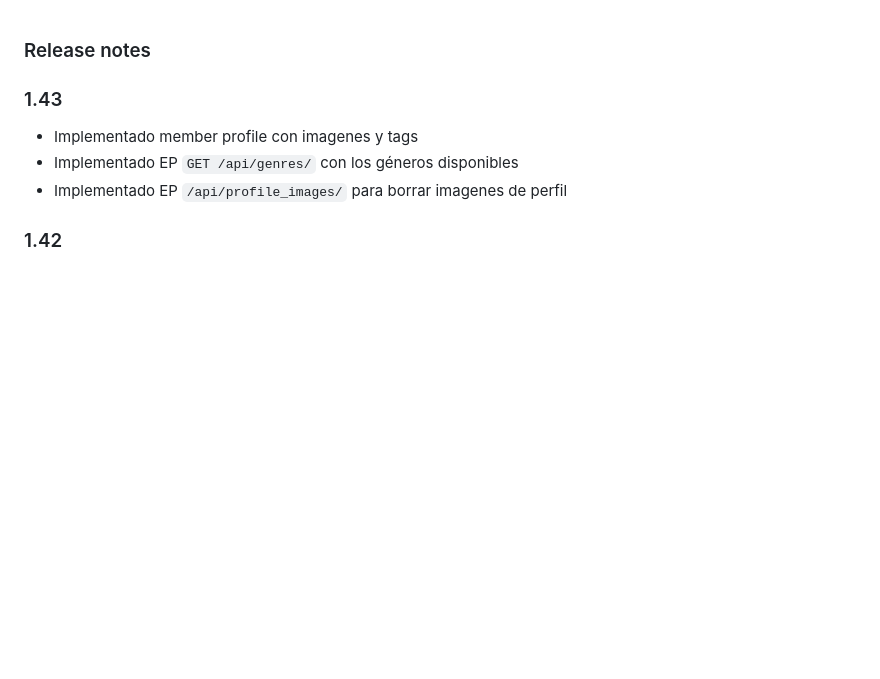
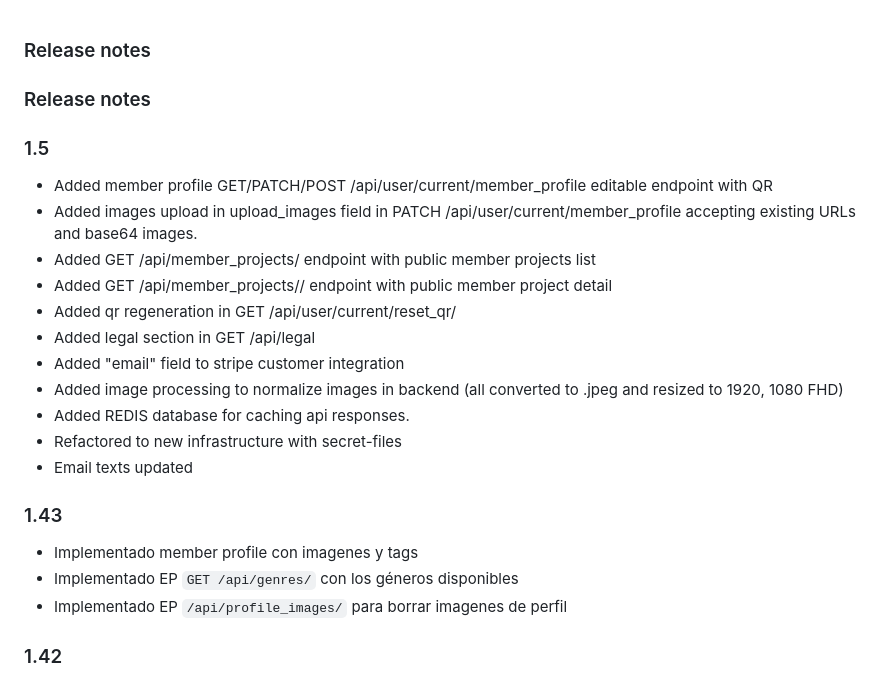
Before and after one commit to ameba-bcn/ameba-backend, a Markdown page: RELEASE_NOTES.md, the part around the change. Drawn GitHub-style; blank space fills up the shorter version.

```diff
--- a/RELEASE_NOTES.md
+++ b/RELEASE_NOTES.md
@@ -1,4 +1,20 @@
 ### Release notes
+
+### Release notes
+
+### 1.5
+- Added member profile GET/PATCH/POST /api/user/current/member_profile editable endpoint with QR
+- Added images upload in upload_images field in PATCH /api/user/current/member_profile accepting existing URLs and base64 images.
+- Added GET /api/member_projects/ endpoint with public member projects list
+- Added GET /api/member_projects/<id>/ endpoint with public member project detail
+- Added qr regeneration in GET /api/user/current/reset_qr/
+- Added legal section in GET /api/legal
+- Added "email" field to stripe customer integration
+- Added image processing to normalize images in backend (all converted to .jpeg and resized to 1920, 1080 FHD)
+- Added REDIS database for caching api responses.
+- Refactored to new infrastructure with secret-files
+- Email texts updated
+
 
 ### 1.43
 - Implementado member profile con imagenes y tags
```
Also changed, not shown: README.md (+37 -30 lines).
